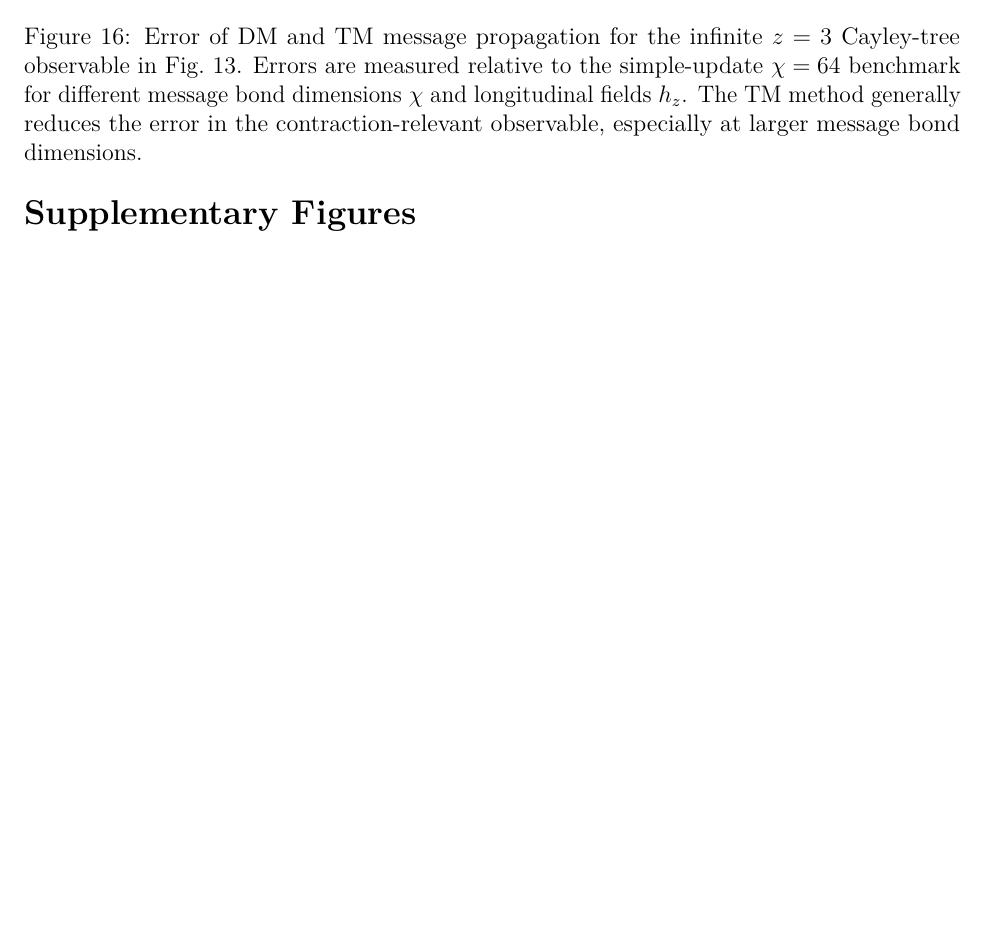
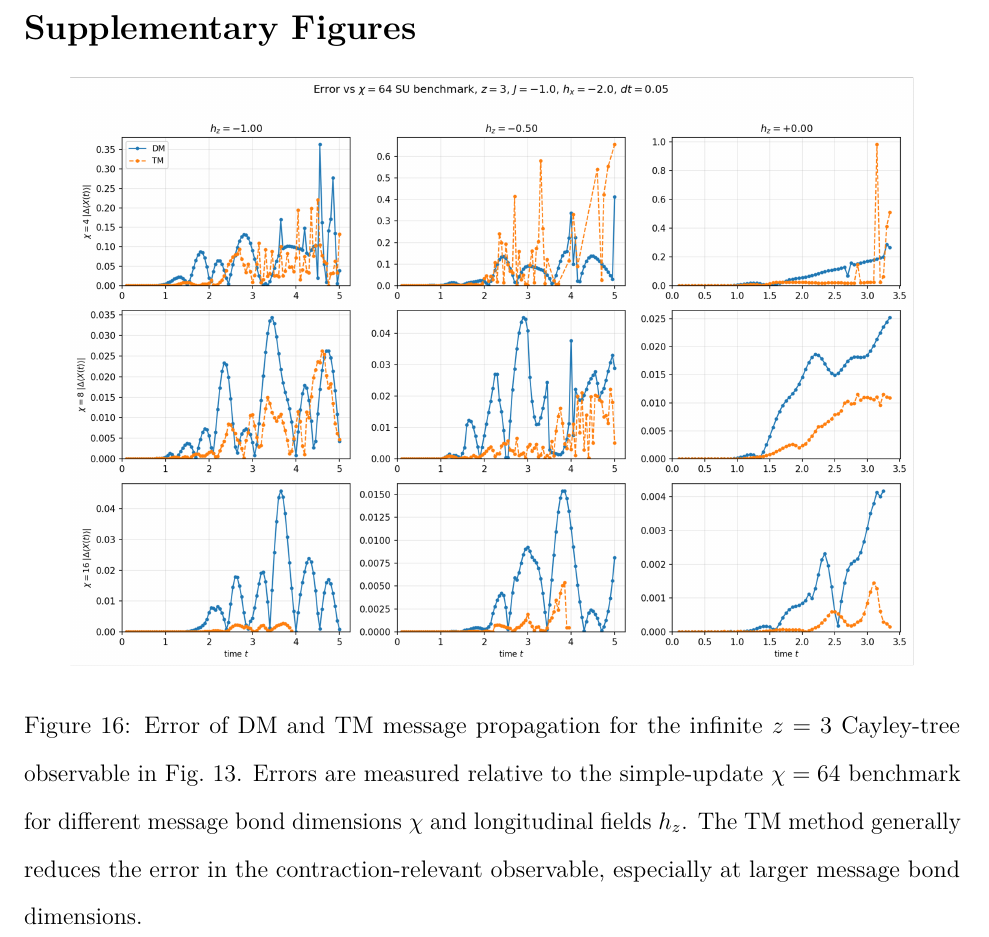
Before and after one commit to Xiaoyu-Ouyang/Candidacy-Research-Summary, a LaTeX paper (main.tex): part of page 38 of 41, cut so that both start at the same text, the shorter picture padded with empty space. Compiled offline with pdfLaTeX.

Commit message:
Fix supplementary figure heading placement

```diff
--- a/main.tex
+++ b/main.tex
@@ -18,6 +18,7 @@
 \usepackage{amsmath,amssymb,amsthm,mathtools}
 \usepackage{physics}
 \usepackage{graphicx}
+\usepackage{float}
 \usepackage{booktabs}
 \usepackage{siunitx}
 \usepackage{xcolor}
@@ -589,10 +590,11 @@ Environment-dependent compression aligns the numerical representation with the t
 
 \clearpage
 \section*{Supplementary Figures}
+\vspace{-0.5\baselineskip}
 
-\begin{figure}
+\begin{figure}[H]
     \centering
-    \includegraphics[width=1\linewidth]{Tree_Infinite_Observable_Diff.png}
+    \includegraphics[width=0.9\linewidth]{Tree_Infinite_Observable_Diff.png}
     \caption{Error of DM and TM message propagation for the infinite \(z=3\) Cayley-tree observable in Fig.~\ref{fig:treeInfiniteObservable}. Errors are measured relative to the simple-update \(\chi=64\) benchmark for different message bond dimensions $\chi$ and longitudinal fields \(h_z\). The TM method generally reduces the error in the contraction-relevant observable, especially at larger message bond dimensions.}
     \label{fig:treeInfiniteObservableError}
 \end{figure}
```
Also changed, not shown: main.tex (6 more changed lines).
